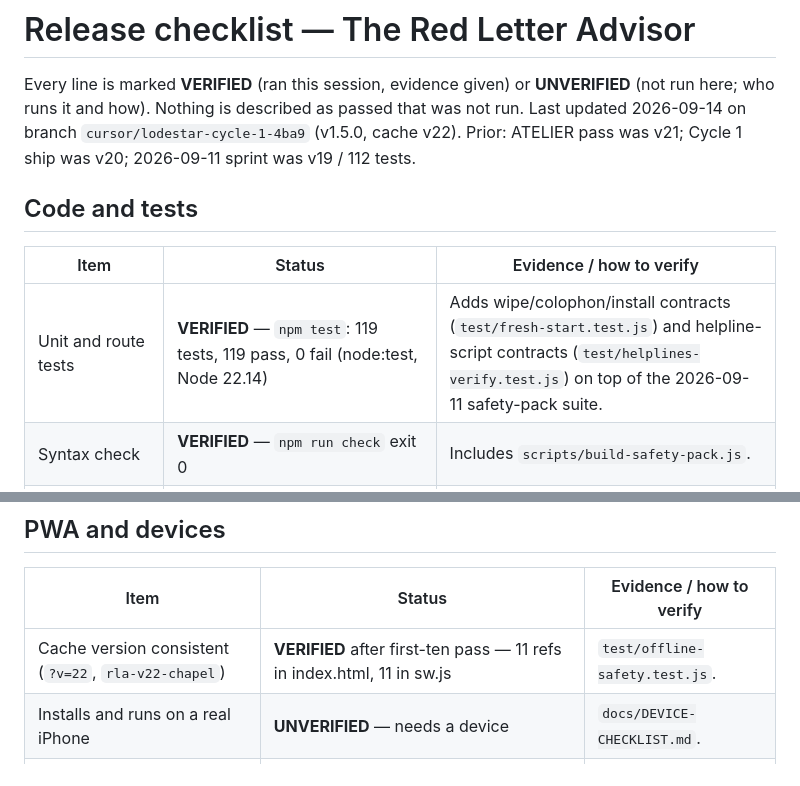
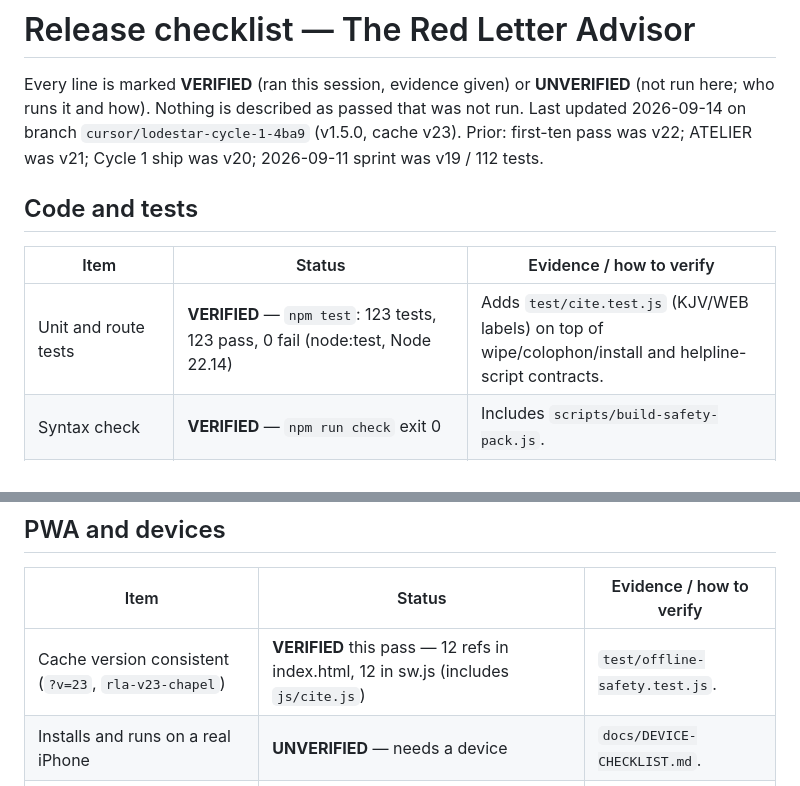
Before and after one commit to eyoitsmedean/Ai, a Markdown page: RELEASE.md, 2 parts joined by grey strips. GitHub-like rendering.

Commit message:
Record v23 cite-label QA: 123 tests, qa-fresh 5/5
Online Today/Seek show · KJV; the aborted-API path shows · WEB from
corpus.json. README and RELEASE match the commands just run.

Co-authored-by: eyoitsmedean <eyoitsmedean@users.noreply.github.com>

```diff
--- a/RELEASE.md
+++ b/RELEASE.md
@@ -3,14 +3,14 @@
 Every line is marked **VERIFIED** (ran this session, evidence given) or
 **UNVERIFIED** (not run here; who runs it and how). Nothing is described as
 passed that was not run. Last updated 2026-09-14 on branch
-`cursor/lodestar-cycle-1-4ba9` (v1.5.0, cache v22). Prior: ATELIER pass was v21; Cycle 1 ship was v20;
+`cursor/lodestar-cycle-1-4ba9` (v1.5.0, cache v23). Prior: first-ten pass was v22; ATELIER was v21; Cycle 1 ship was v20;
 2026-09-11 sprint was v19 / 112 tests.
 
 ## Code and tests
 
 | Item | Status | Evidence / how to verify |
 |---|---|---|
-| Unit and route tests | **VERIFIED** — `npm test`: 119 tests, 119 pass, 0 fail (node:test, Node 22.14) | Adds wipe/colophon/install contracts (`test/fresh-start.test.js`) and helpline-script contracts (`test/helplines-verify.test.js`) on top of the 2026-09-11 safety-pack suite. |
+| Unit and route tests | **VERIFIED** — `npm test`: 123 tests, 123 pass, 0 fail (node:test, Node 22.14) | Adds `test/cite.test.js` (KJV/WEB labels) on top of wipe/colophon/install and helpline-script contracts. |
 | Syntax check | **VERIFIED** — `npm run check` exit 0 | Includes `scripts/build-safety-pack.js`. |
 | Smoke against a running server | **VERIFIED** — `node scripts/smoke.js http://127.0.0.1:3111`: 10/10 | health, daily, encouragement, verify, library, chat without key, landing, app shell, **offline safety pack**, PWA assets. |
 | Evaluation set, retrieval path (no API key) | **VERIFIED** — `node scripts/eval.js --url http://127.0.0.1:3111`: 100/100; see `eval/RESULTS.md` | Categories: life 31, hostile 6, off-scope 17, crisis 11, danger 15, edge 14, benign idiom 6. |
@@ -48,7 +48,7 @@ passed that was not run. Last updated 2026-09-14 on branch
 
 | Item | Status | Evidence / how to verify |
 |---|---|---|
-| Cache version consistent (`?v=22`, `rla-v22-chapel`) | **VERIFIED** after first-ten pass — 11 refs in index.html, 11 in sw.js | `test/offline-safety.test.js`. |
+| Cache version consistent (`?v=23`, `rla-v23-chapel`) | **VERIFIED** this pass — 12 refs in index.html, 12 in sw.js (includes `js/cite.js`) | `test/offline-safety.test.js`. |
 | Installs and runs on a real iPhone | **UNVERIFIED** — needs a device | `docs/DEVICE-CHECKLIST.md`. |
 | Installs and runs on a real Android phone | **UNVERIFIED** — needs a device | `docs/DEVICE-CHECKLIST.md`. |
 | Offline reload, fonts, dark mode, journal | **VERIFIED earlier** (Playwright wave 2) — not re-run after v19 client changes | Device checklist step 8. |
```
Also changed, not shown: README.md (+2 -2 lines).
